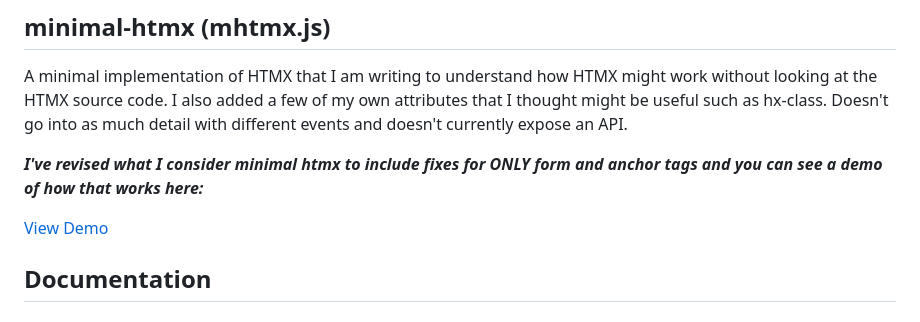
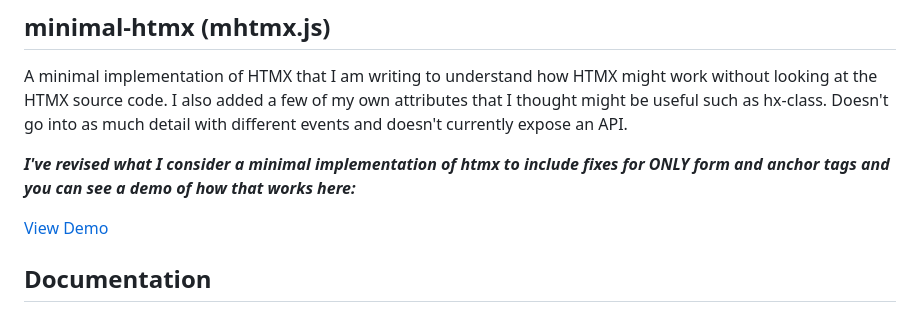
Before and after one commit to jay23606/minimal-htmx, a Markdown page: README.md, the part around the change printed below. Rendered like a GitHub page.

```diff
--- a/README.md
+++ b/README.md
@@ -2,5 +2,5 @@
 
 A minimal implementation of HTMX that I am writing to understand how HTMX might work without looking at the HTMX source code. I also added a few of my own attributes that I thought might be useful such as hx-class. Doesn't go into as much detail with different events and doesn't currently expose an API.
 
-***I've revised what I consider minimal htmx to include fixes for ONLY form and anchor tags and you can see a demo of how that works here:***
+***I've revised what I consider a minimal implementation of htmx to include fixes for ONLY form and anchor tags and you can see a demo of how that works here:***
 
```
Also changed, not shown: other parts of README.md (+1 -1 lines).
